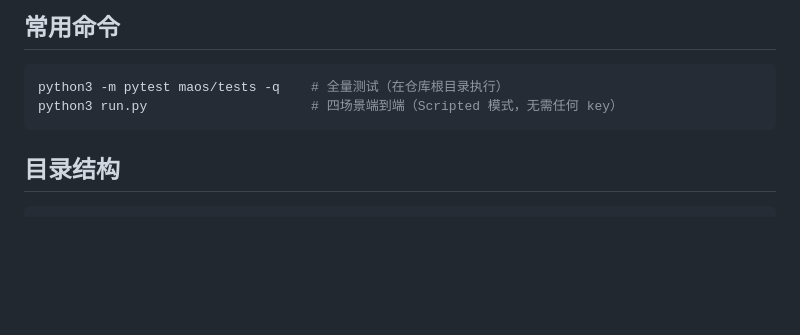
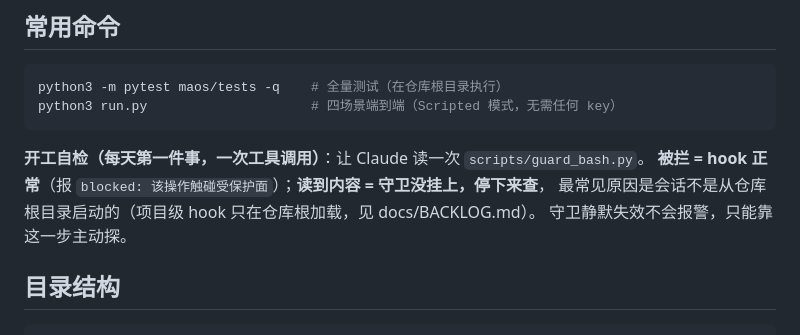
Before and after one commit to TomwaltW/maos-runtime, a Markdown page: CLAUDE.md, the part around the change. GitHub-like rendering; blank space fills up the shorter version.

Commit message:
docs: 开工自检写进 CLAUDE.md —— 读 guard_bash.py 探 hook 是否挂载

````diff
--- a/CLAUDE.md
+++ b/CLAUDE.md
@@ -19,6 +19,11 @@
 python3 -m pytest maos/tests -q    # 全量测试（在仓库根目录执行）
 python3 run.py                     # 四场景端到端（Scripted 模式，无需任何 key）
 ```
+
+**开工自检（每天第一件事，一次工具调用）**：让 Claude 读一次 `scripts/guard_bash.py`。
+**被拦 = hook 正常**（报 `blocked: 该操作触碰受保护面`）；**读到内容 = 守卫没挂上，停下来查**，
+最常见原因是会话不是从仓库根目录启动的（项目级 hook 只在仓库根加载，见 docs/BACKLOG.md）。
+守卫静默失效不会报警，只能靠这一步主动探。
 
 ## 目录结构
 
````
